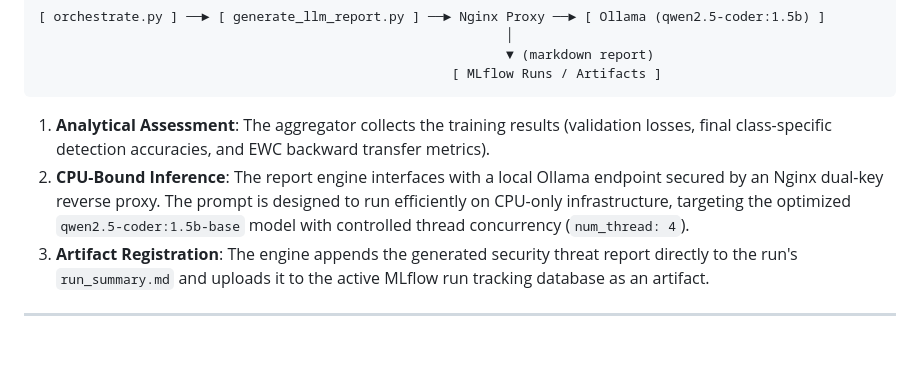
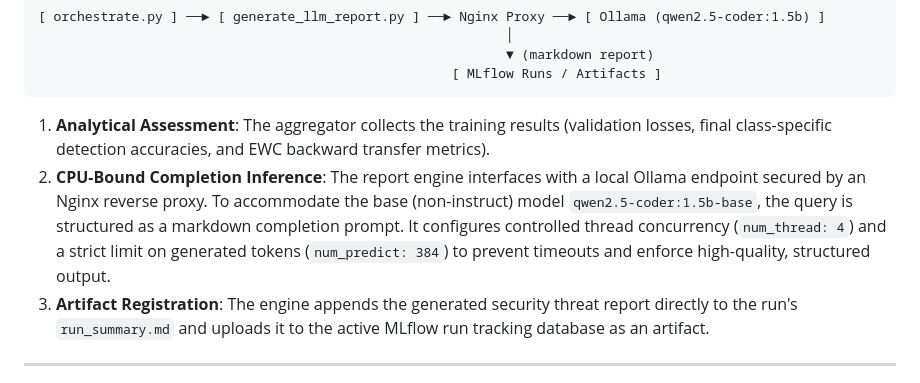
Before and after one commit to rhaffle87/fl-cl, a Markdown page: docs/02_architecture.md, the part around the change. GitHub-like rendering; blank space fills up the shorter version.

````diff
--- a/docs/02_architecture.md
+++ b/docs/02_architecture.md
@@ -334,7 +334,7 @@ To close the MLOps loop, the pipeline triggers an automated post-training analys
 ```
 
 1. **Analytical Assessment**: The aggregator collects the training results (validation losses, final class-specific detection accuracies, and EWC backward transfer metrics).
-2. **CPU-Bound Inference**: The report engine interfaces with a local Ollama endpoint secured by an Nginx dual-key reverse proxy. The prompt is designed to run efficiently on CPU-only infrastructure, targeting the optimized `qwen2.5-coder:1.5b-base` model with controlled thread concurrency (`num_thread: 4`).
+2. **CPU-Bound Completion Inference**: The report engine interfaces with a local Ollama endpoint secured by an Nginx reverse proxy. To accommodate the base (non-instruct) model `qwen2.5-coder:1.5b-base`, the query is structured as a markdown completion prompt. It configures controlled thread concurrency (`num_thread: 4`) and a strict limit on generated tokens (`num_predict: 384`) to prevent timeouts and enforce high-quality, structured output.
 3. **Artifact Registration**: The engine appends the generated security threat report directly to the run's `run_summary.md` and uploads it to the active MLflow run tracking database as an artifact.
 
 ---
````
Also changed, not shown: docs/05_orchestration.md (+5 -4 lines), docs/06_fcl.md (+1 -1 lines).
